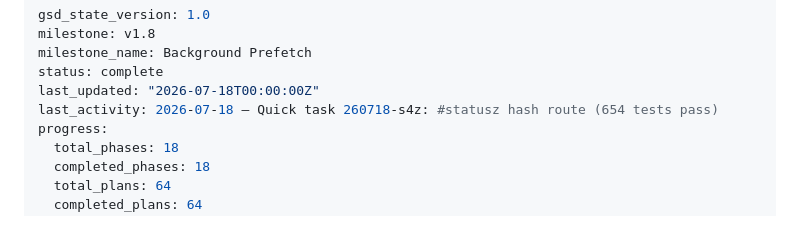
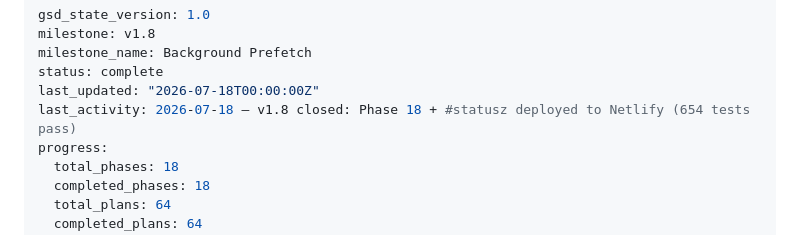
Before and after one commit to kbsimple/x-review-bookmarks, a Markdown page: .planning/STATE.md, the part around the change. GitHub-like rendering.

```diff
--- a/.planning/STATE.md
+++ b/.planning/STATE.md
@@ -4,7 +4,7 @@ milestone: v1.8
 milestone_name: Background Prefetch
 status: complete
 last_updated: "2026-07-18T00:00:00Z"
-last_activity: 2026-07-18 — Quick task 260718-s4z: #statusz hash route (654 tests pass)
+last_activity: 2026-07-18 — v1.8 closed: Phase 18 + #statusz deployed to Netlify (654 tests pass)
 progress:
   total_phases: 18
   completed_phases: 18
```
Also changed, not shown: .planning/ROADMAP.md (+7 -3 lines).
